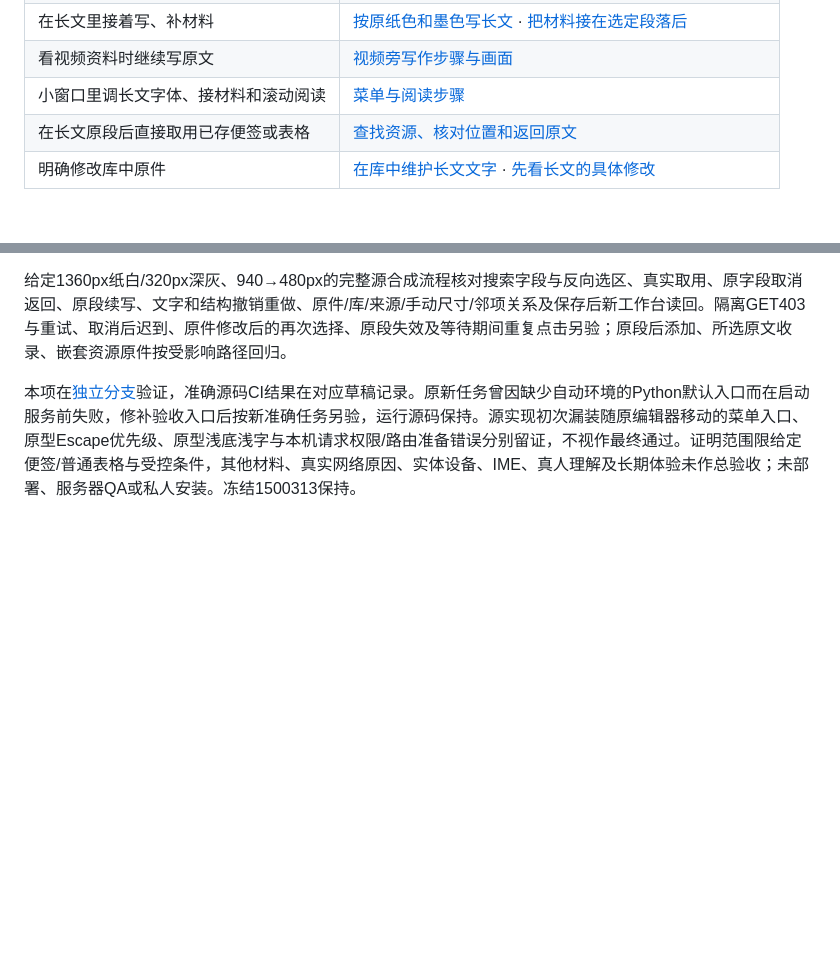
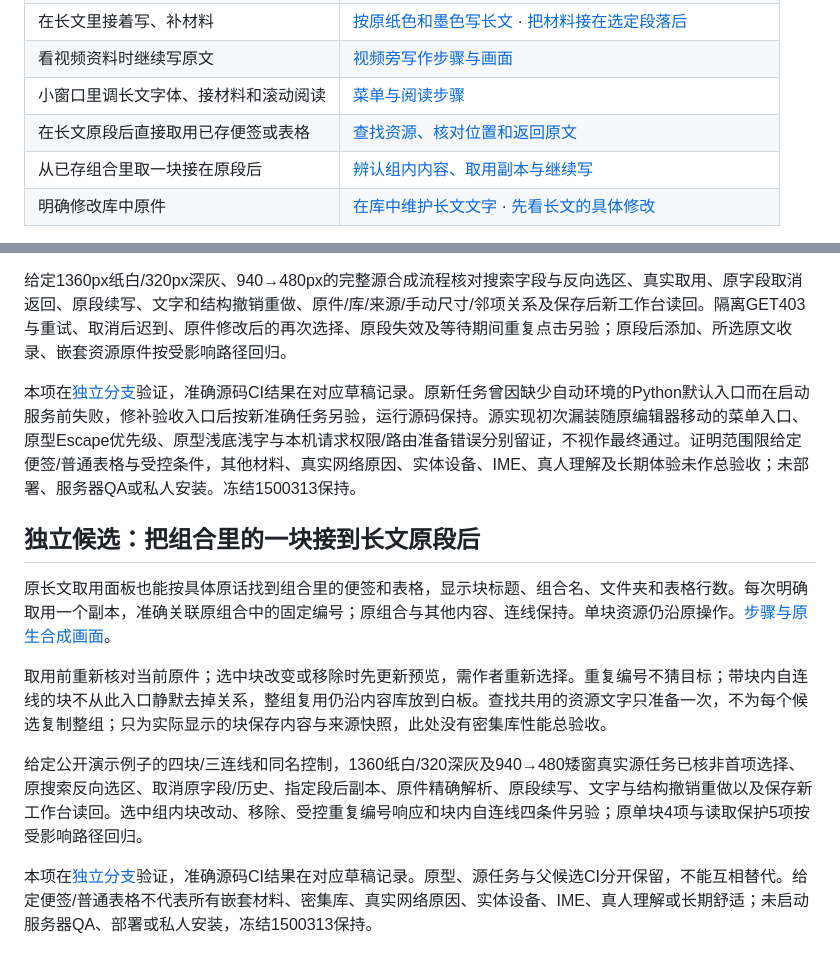
Before and after one commit to Yueyue673/creative-whiteboard, a Markdown page: docs/status.md, 2 parts joined by grey strips. Drawn GitHub-style; blank space fills up the shorter version.

Commit message:
Take one saved group piece into the current document

```diff
--- a/docs/status.md
+++ b/docs/status.md
@@ -29,6 +29,7 @@
 | 看视频资料时继续写原文 | [视频旁写作步骤与画面](video-writing-reference.md) |
 | 小窗口里调长文字体、接材料和滚动阅读 | [菜单与阅读步骤](document-tool-panels.md) |
 | 在长文原段后直接取用已存便签或表格 | [查找资源、核对位置和返回原文](document-library-insert.md) |
+| 从已存组合里取一块接在原段后 | [辨认组内内容、取用副本与继续写](document-library-pieces.md) |
 | 明确修改库中原件 | [在库中维护长文文字](#candidate-document-maintenance) · [先看长文的具体修改](#candidate-document-comparison) |
 
 每项下面保留对应源码、验收范围与尚未验证的限制。选择入口不会改变当前使用的版本，也不会自动更新白板或库中的原件。
@@ -676,3 +677,16 @@ eb4653b仅修对应邮箱测试夹具与状态说明，前端运行字节与01a9
 给定1360px纸白/320px深灰、940→480px的完整源合成流程核对搜索字段与反向选区、真实取用、原字段取消返回、原段续写、文字和结构撤销重做、原件/库/来源/手动尺寸/邻项关系及保存后新工作台读回。隔离GET403与重试、取消后迟到、原件修改后的再次选择、原段失效及等待期间重复点击另验；原段后添加、所选原文收录、嵌套资源原件按受影响路径回归。
 
 本项在[独立分支](https://github.com/Yueyue673/creative-whiteboard/tree/codex/document-library-insert)验证，准确源码CI结果在对应草稿记录。原新任务曾因缺少自动环境的Python默认入口而在启动服务前失败，修补验收入口后按新准确任务另验，运行源码保持。源实现初次漏装随原编辑器移动的菜单入口、原型Escape优先级、原型浅底浅字与本机请求权限/路由准备错误分别留证，不视作最终通过。证明范围限给定便签/普通表格与受控条件，其他材料、真实网络原因、实体设备、IME、真人理解及长期体验未作总验收；未部署、服务器QA或私人安装。冻结1500313保持。
+
+
+<a id="candidate-document-library-pieces"></a>
+
+## 独立候选：把组合里的一块接到长文原段后
+
+原长文取用面板也能按具体原话找到组合里的便签和表格，显示块标题、组合名、文件夹和表格行数。每次明确取用一个副本，准确关联原组合中的固定编号；原组合与其他内容、连线保持。单块资源仍沿原操作。[步骤与原生合成画面](document-library-pieces.md)。
+
+取用前重新核对当前原件；选中块改变或移除时先更新预览，需作者重新选择。重复编号不猜目标；带块内自连线的块不从此入口静默去掉关系，整组复用仍沿内容库放到白板。查找共用的资源文字只准备一次，不为每个候选复制整组；只为实际显示的块保存内容与来源快照，此处没有密集库性能总验收。
+
+给定公开演示例子的四块/三连线和同名控制，1360纸白/320深灰及940→480矮窗真实源任务已核非首项选择、原搜索反向选区、取消原字段/历史、指定段后副本、原件精确解析、原段续写、文字与结构撤销重做以及保存新工作台读回。选中组内块改动、移除、受控重复编号响应和块内自连线四条件另验；原单块4项与读取保护5项按受影响路径回归。
+
+本项在[独立分支](https://github.com/Yueyue673/creative-whiteboard/tree/codex/document-library-pieces)验证，准确源码CI结果在对应草稿记录。原型、源任务与父候选CI分开保留，不能互相替代。给定便签/普通表格不代表所有嵌套材料、密集库、真实网络原因、实体设备、IME、真人理解或长期舒适；未启动服务器QA、部署或私人安装，冻结1500313保持。
```
Also changed, not shown: docs/document-library-insert.md (+2 -2 lines), docs/document-library-pieces.md (added, +19 -0 lines), docs/images/document-library-pieces/continued-narrow.png (added), docs/images/document-library-pieces/group-wide.png (added), 5 other files.
